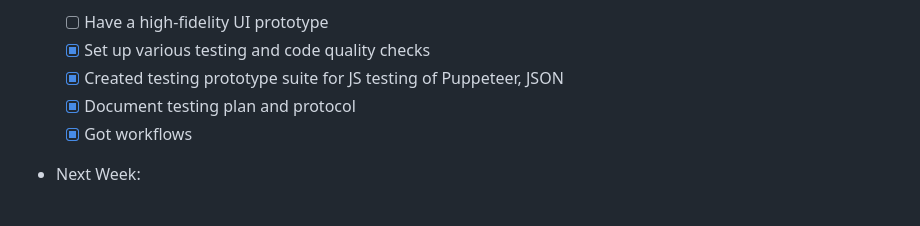
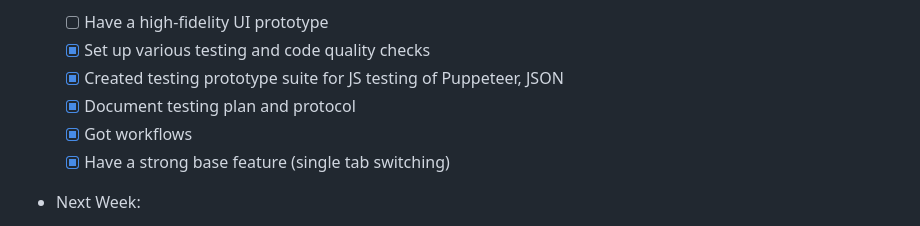
Before and after one commit to paulstn/SmarterTabSwitching, a Markdown page: reports/2-8.md, the part around the change. Rendered like a GitHub page.

```diff
--- a/reports/2-8.md
+++ b/reports/2-8.md
@@ -13,6 +13,7 @@
   - [X] Created testing prototype suite for JS testing of Puppeteer, JSON
   - [X] Document testing plan and protocol
   - [X] Got workflows
+  - [X] Have a strong base feature (single tab switching)
 - Next Week:
   - Future task: submit bug-free version of extension to Chrome and Edge and get our extension published to fix issue of keys not being set
   - Continue developing the UI prototype
```
